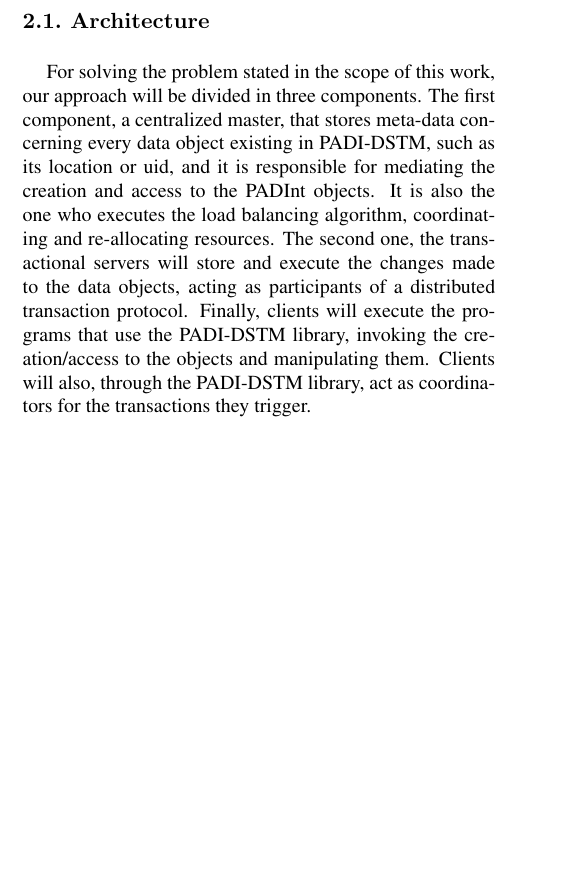
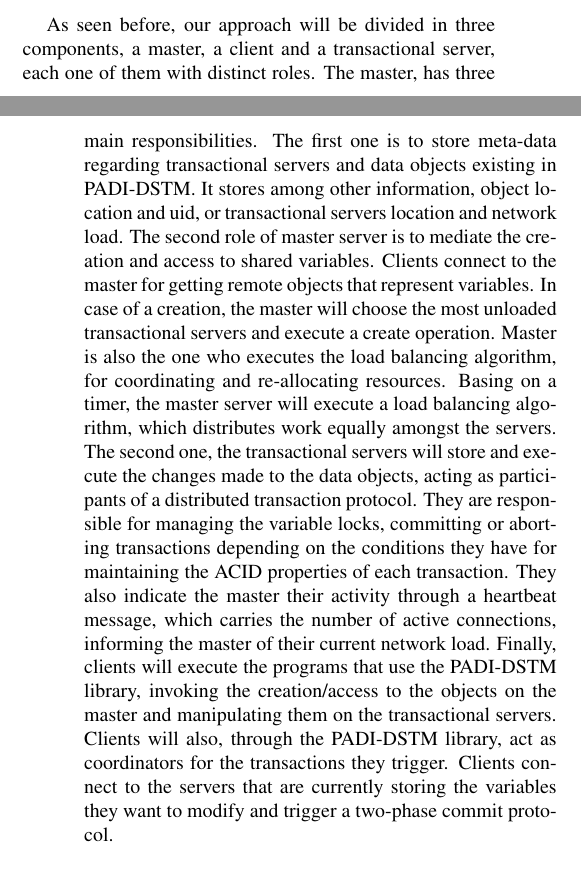
Before and after one commit to ren90/PADI1314_article, a LaTeX document (latex8.tex): part of one column of page 1 of 2 before the commit and two parts of the columns of pages 1 and 2 of 2 after it, the two joined at a grey line, cut at the place of the change, the shorter picture padded with empty space. Compiled offline with pdfLaTeX.

Commit message:
- completed architecture and resposibilities sections  - removed solution overview...é estupido xD

```diff
--- a/latex8.tex
+++ b/latex8.tex
@@ -42,11 +41,3 @@ This work focuses on implementing a transactional shared memory system, which st
-\SubSection{Architecture}
-
-%TODO: RENATO
-%olhe la...isto nao sao as responsibilities????
-
-
-For solving the problem stated in the scope of this work, our approach will be divided in three components.
-The first component, a centralized master, that stores meta-data concerning every data object existing in PADI-DSTM, such as its location or uid, and it is responsible for mediating the creation and access to the PADInt objects. It is also the one who executes the load balancing algorithm, coordinating and re-allocating resources. The second one, the transactional servers will store and execute the changes made to the data objects, acting as participants of a distributed transaction protocol. Finally, clients will execute the programs that use the PADI-DSTM library, invoking the creation/access to the objects and manipulating them. Clients will also, through the PADI-DSTM library, act as coordinators for the transactions they trigger.
 
 %-------------------------------------------------------------------------
 \SubSection{Data Structures}
@@ -56,6 +47,10 @@ Our PADI-DSTM library contains multiple data structures with different goals. In
 %-------------------------------------------------------------------------
 \SubSection{Responsibilities}
 
+As seen before, our approach will be divided in three components, a master, a client and a transactional server, each one of them with distinct roles.
+The master, has three main responsibilities. The first one is to store meta-data regarding transactional servers and data objects existing in PADI-DSTM. It stores among other information, object location and uid, or transactional servers location and network load. The second role of master server is to mediate the creation and access to shared variables. Clients connect to the master for getting remote objects that represent variables. In case of a creation, the master will choose the most unloaded transactional servers and  execute a create operation. Master is also the one who executes the load balancing algorithm, for coordinating and re-allocating resources. Basing on a timer, the master server will execute a load balancing algorithm, which distributes work equally amongst the servers.
+The second one, the transactional servers will store and execute the changes made to the data objects, acting as participants of a distributed transaction protocol. They are responsible for managing the variable locks, committing or aborting transactions depending on the conditions they have for maintaining the ACID properties of each transaction. They also indicate the master their activity through a heartbeat message, which carries the number of active connections, informing the master of their current network load.
+Finally, clients will execute the programs that use the PADI-DSTM library, invoking the creation/access to the objects on the master and manipulating them on the transactional servers. Clients will also, through the PADI-DSTM library, act as coordinators for the transactions they trigger. Clients connect to the servers that are currently storing the variables they want to modify and trigger a two-phase commit protocol.
 
 %------------------------------------------------------------------------
 \SubSection{Concurrency Control}
```
Also changed, not shown: latex8.tex (7 more changed lines).
